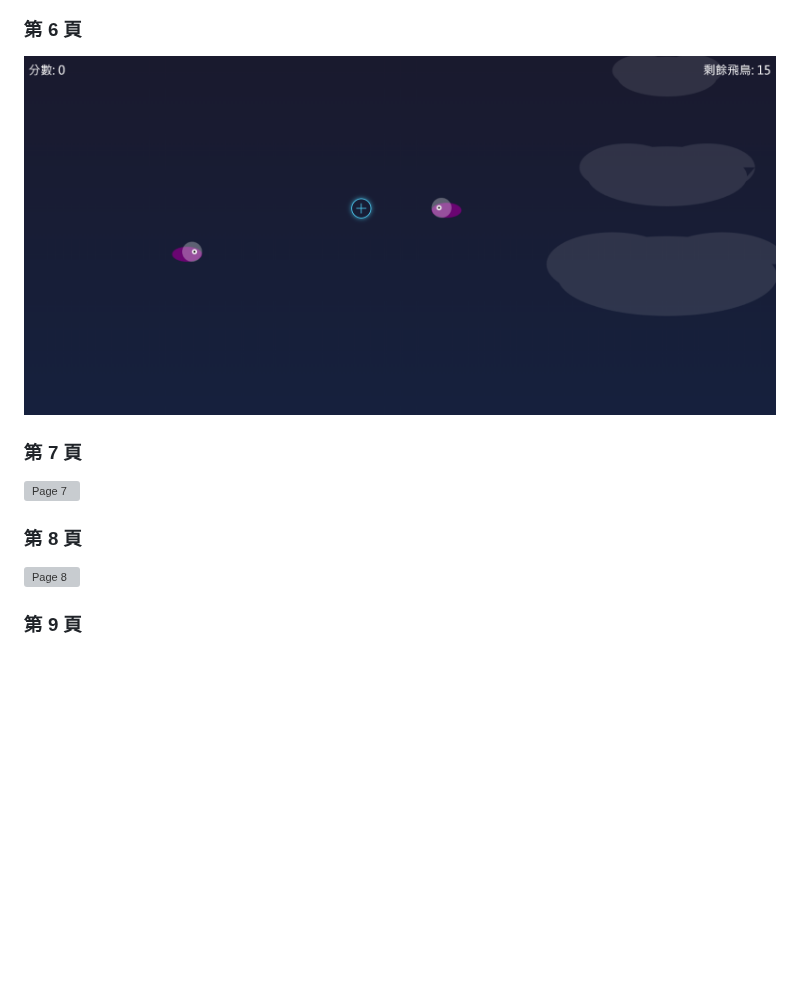
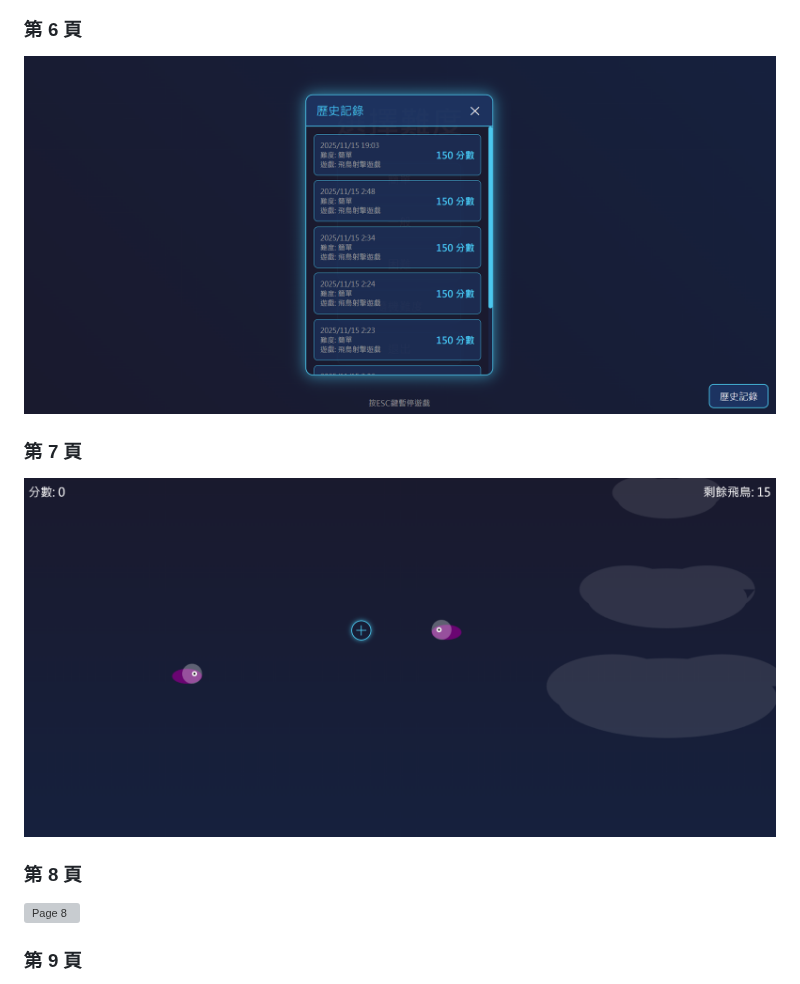
Before and after one commit to 41423117/Eternal-Realm-Games, a Markdown page: README.md, the part around one of its changes. Rendered like a GitHub page; blank space fills up the shorter version; grey boxes are pictures that could not be loaded.

```diff
--- a/README.md
+++ b/README.md
@@ -17,8 +17,8 @@
 
 ### 第 6 頁
-![Page 6](folder/page06.png)
+![Page 6](folder/page05.png)
 
 ### 第 7 頁
-![Page 7](folder/page07.png)
+![Page 7](folder/page06.png)
 
 ### 第 8 頁
```
Also changed, not shown: other parts of README.md (+9 -3 lines).
